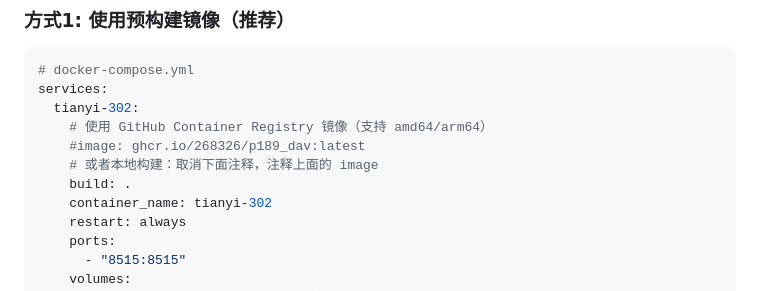
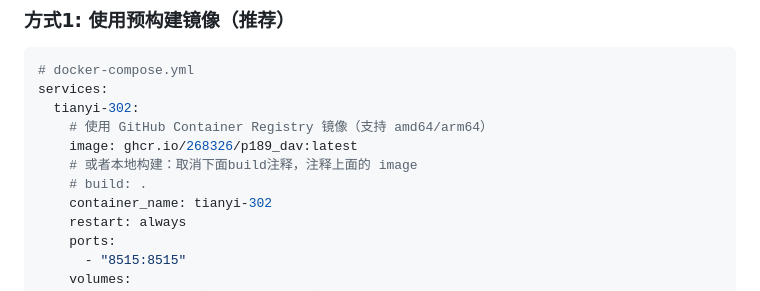
Before and after one commit to 268326/p189_dav, a Markdown page: README.md, the part around the change. GitHub-like rendering.

```diff
--- a/README.md
+++ b/README.md
@@ -23,9 +23,9 @@
 services:
   tianyi-302:
     # 使用 GitHub Container Registry 镜像（支持 amd64/arm64）
-    #image: ghcr.io/268326/p189_dav:latest
-    # 或者本地构建：取消下面注释，注释上面的 image
-    build: .
+    image: ghcr.io/268326/p189_dav:latest
+    # 或者本地构建：取消下面build注释，注释上面的 image
+    # build: .
     container_name: tianyi-302
     restart: always
     ports:
```
